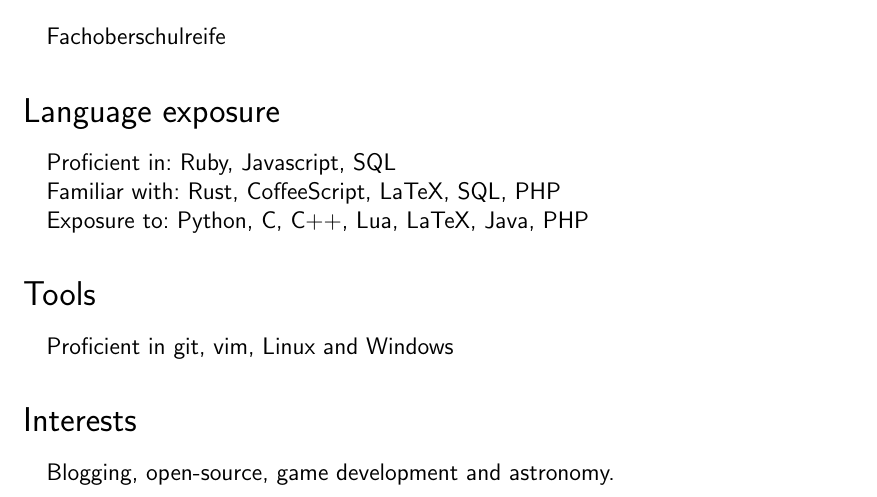
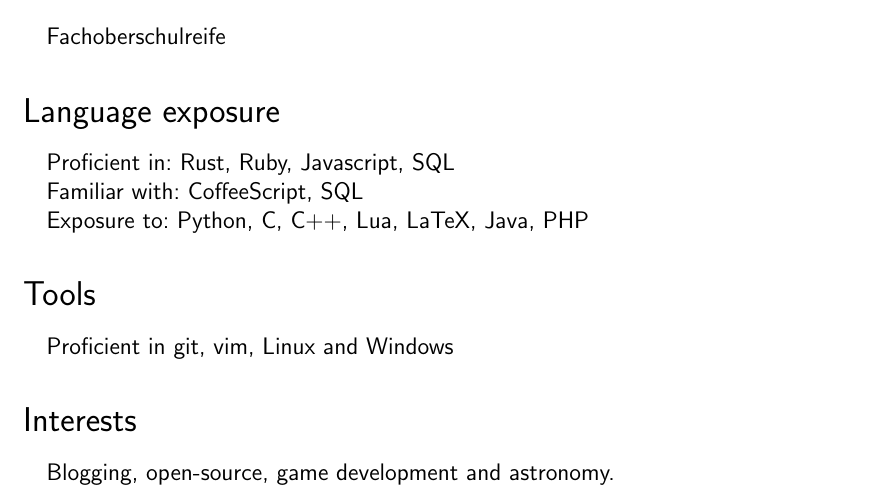
Before and after one commit to phansch/cv, a LaTeX CV (resume-philipp-hansch.tex): part of page 2 of 2, cut so that both start at the same text. Compiled offline with pdfLaTeX.

Commit message:
Update language exposure: Now 'proficient' in Rust
It's now been a year since I started with Rust, so I'm more than
familiar with it.

```diff
--- a/resume-philipp-hansch.tex
+++ b/resume-philipp-hansch.tex
@@ -184,8 +184,8 @@
 \begin{itemize}
   \setlength{\itemsep}{0cm}
   \setlength{\parskip}{0cm}
-  \item[] Proficient in: Ruby, Javascript, SQL
-  \item[] Familiar with: Rust, CoffeeScript, LaTeX, SQL, PHP
+  \item[] Proficient in: Rust, Ruby, Javascript, SQL
+  \item[] Familiar with: CoffeeScript, SQL
   \item[] Exposure to: Python, C, C++, Lua, LaTeX, Java, PHP
 \end{itemize}
 
```
Also changed, not shown: resume-philipp-hansch.pdf.
